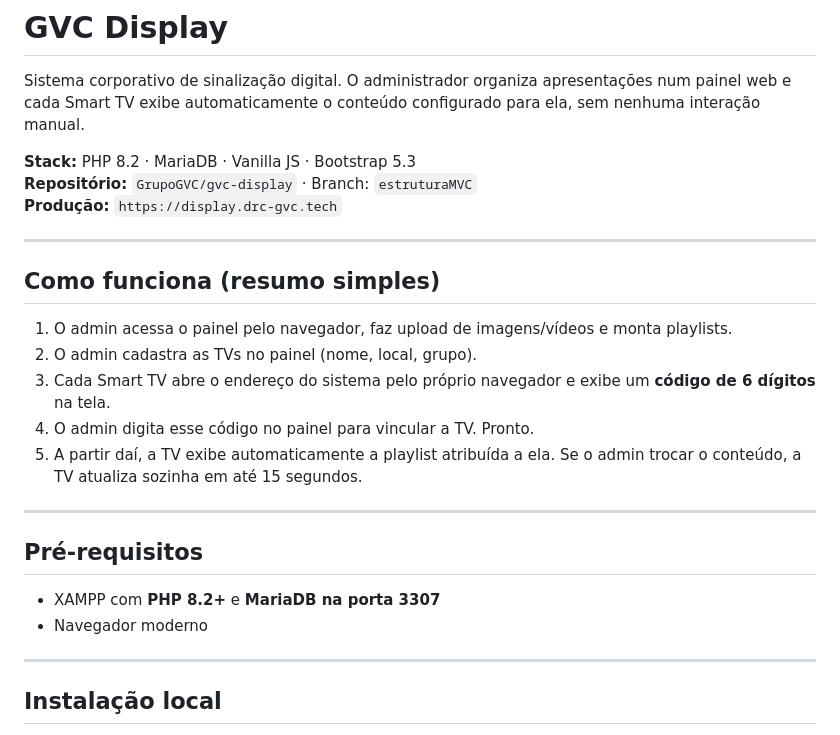
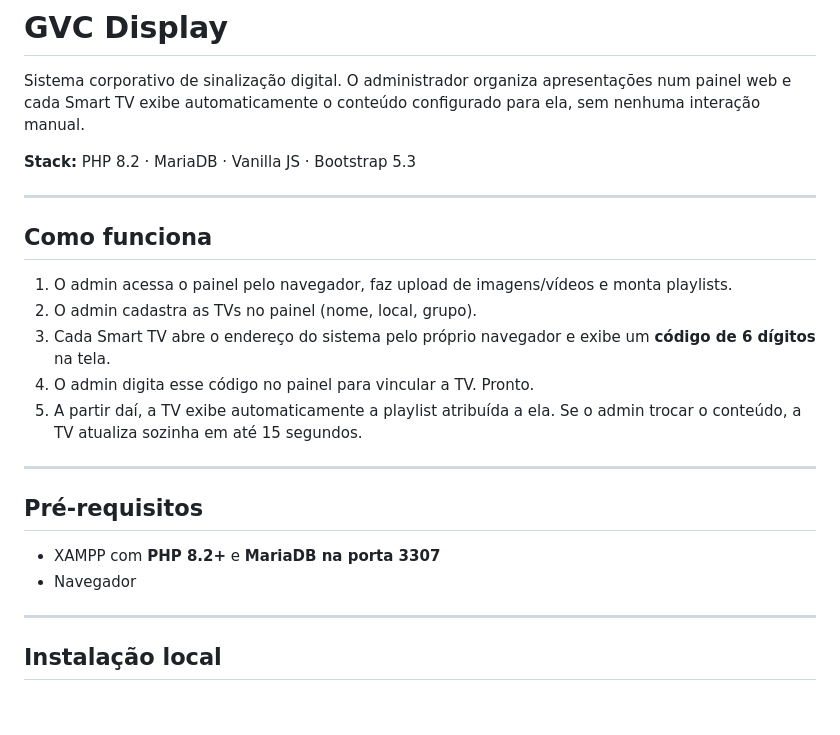
Before and after one commit to GrupoGVC/gvc-display, a Markdown page: readme.md, the part around the change. Drawn GitHub-style; blank space fills up the shorter version.

Commit message:
add: readme

```diff
--- a/readme.md
+++ b/readme.md
@@ -3,12 +3,10 @@
 Sistema corporativo de sinalização digital. O administrador organiza apresentações num painel web e cada Smart TV exibe automaticamente o conteúdo configurado para ela, sem nenhuma interação manual.
 
 **Stack:** PHP 8.2 · MariaDB · Vanilla JS · Bootstrap 5.3
-**Repositório:** `GrupoGVC/gvc-display` · Branch: `estruturaMVC`
-**Produção:** `https://display.drc-gvc.tech`
 
 ---
 
-## Como funciona (resumo simples)
+## Como funciona
 
 1. O admin acessa o painel pelo navegador, faz upload de imagens/vídeos e monta playlists.
 2. O admin cadastra as TVs no painel (nome, local, grupo).
@@ -21,7 +19,7 @@ Sistema corporativo de sinalização digital. O administrador organiza apresenta
 ## Pré-requisitos
 
 - XAMPP com **PHP 8.2+** e **MariaDB na porta 3307**
-- Navegador moderno
+- Navegador
 
 ---
 
```
